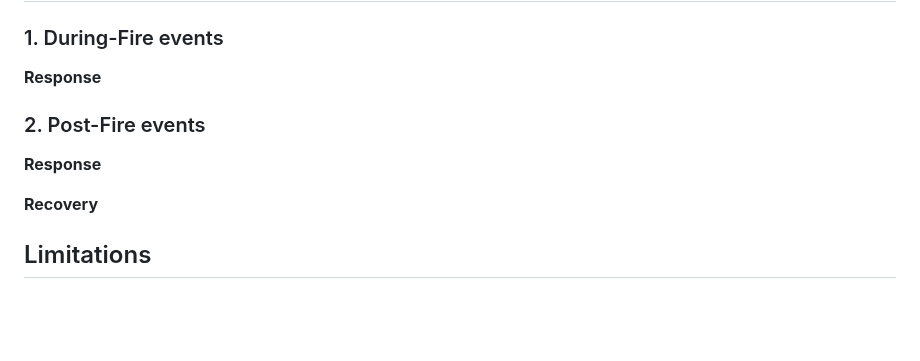
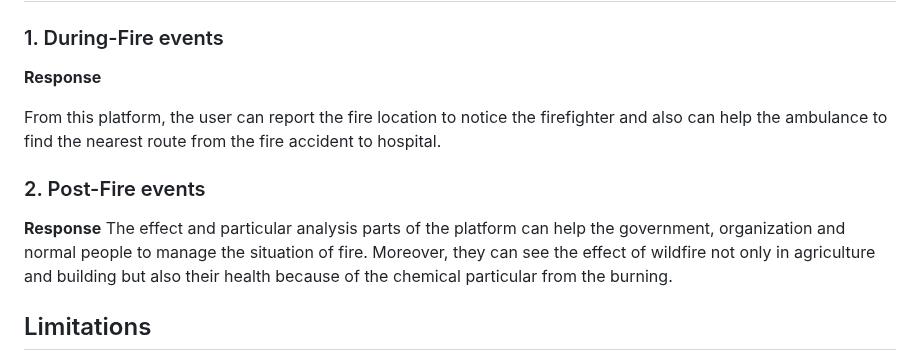
Before and after one commit to YanikaD/FlameGuardDispatch, a Markdown page: README.md, the part around the change. Rendered like a GitHub page; blank space fills up the shorter version.

Commit message:
add solution to README.md

```diff
--- a/README.md
+++ b/README.md
@@ -89,14 +89,12 @@ In this part, provided a dashboard to present the chemical from the combustion i
 
 <b>Response</b>
 
-
+From this platform, the user can report the fire location to notice the firefighter and also can help the ambulance to find the nearest route from the fire accident to hospital.
 
 ### 2. Post-Fire events
 
 <b>Response</b>
-
-
-<b>Recovery</b>
+The effect and particular analysis parts of the platform can help the government, organization and normal people to manage the situation of fire. Moreover, they can see the effect of wildfire not only in agriculture and building but also their health because of the chemical particular from the burning.
 
 
 
```
